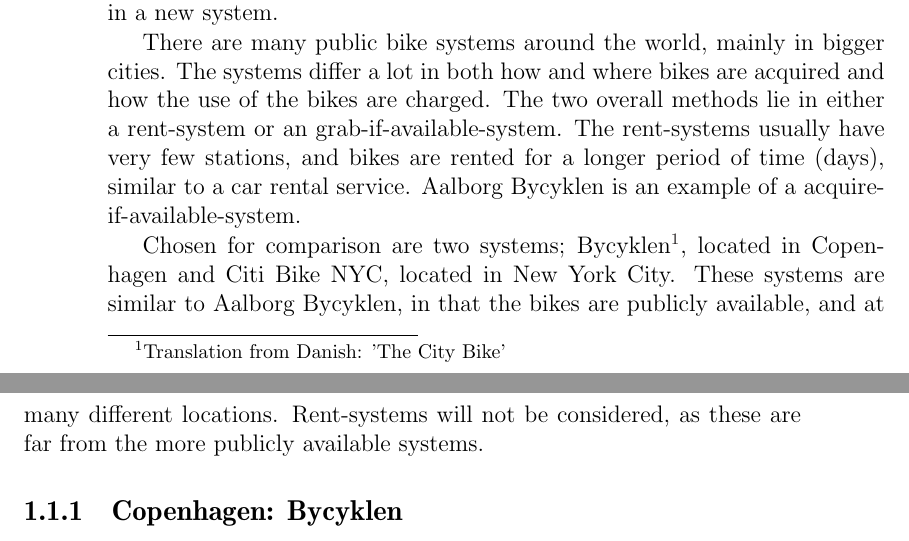
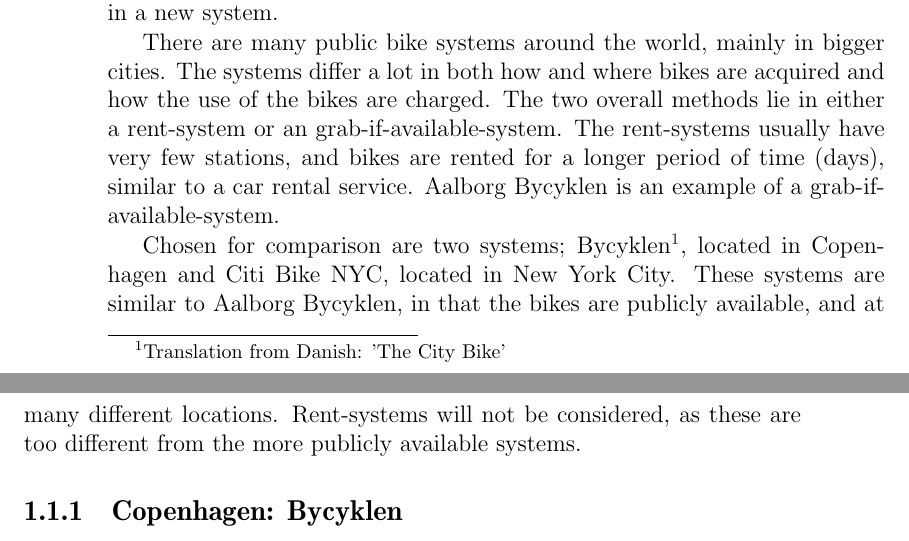
Before and after one commit to sw701e14/report, a LaTeX thesis (main.tex, which reads content/existing_systems.tex): two parts of pages 8 and 9 of 11, joined at a grey line, cut so that both start at the same text. Compiled offline with pdfLaTeX.

Commit message:
Corrections to the first part of existing systems

```diff
--- a/content/existing_systems.tex
+++ b/content/existing_systems.tex
@@ -5,11 +5,11 @@
 The systems differ a lot in both how and where bikes are acquired and how the use of the bikes are charged.
 The two overall methods lie in either a rent-system or an grab-if-available-system.
 The rent-systems usually have very few stations, and bikes are rented for a longer period of time (days), similar to a car rental service.
-Aalborg Bycyklen is an example of a acquire-if-available-system.
+Aalborg Bycyklen is an example of a grab-if-available-system.
 
 Chosen for comparison are two systems; Bycyklen\footnote{Translation from Danish: 'The City Bike'}, located in Copenhagen and Citi Bike NYC, located in New York City.
 These systems are similar to Aalborg Bycyklen, in that the bikes are publicly available, and at many different locations.
-Rent-systems will not be considered, as these are far from the more publicly available systems.
+Rent-systems will not be considered, as these are too different from the more publicly available systems.
 
 \subsection{Copenhagen: Bycyklen}
 The overall purpose of Bycyklen\cite{cph_bycyklen} is to provide bikes for both single and repeated use.
```
